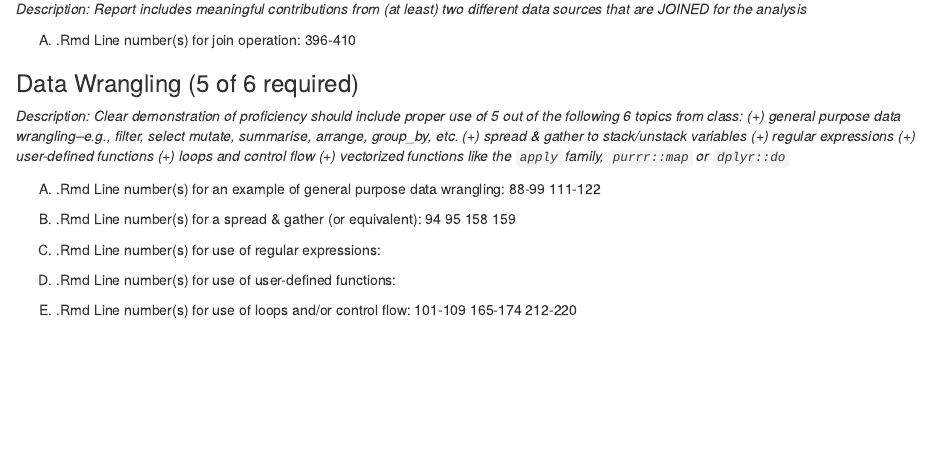
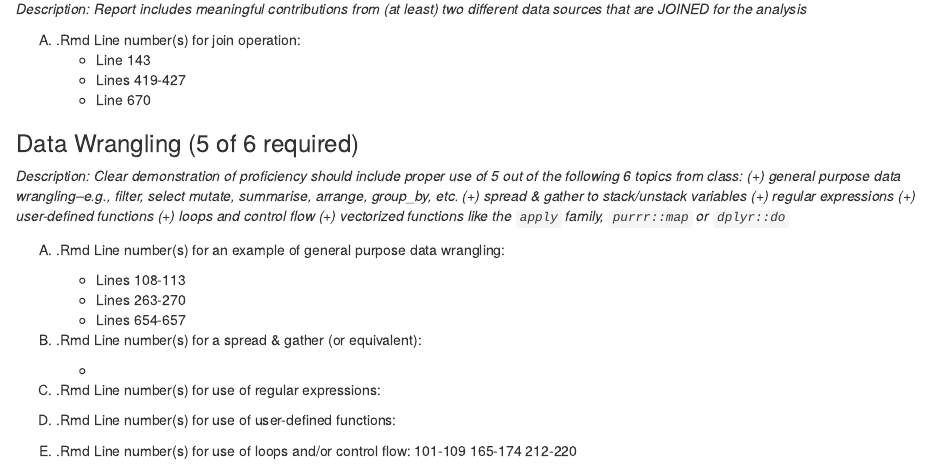
Before and after one commit to oralliyu/PavlikAlliyu-FinalProject, an R Markdown document (AlliyuPavlik_FinalProj_GuidanceDoc.Rmd): the page in a window 1100 px wide, from 360 px down. Rendered offline with R 4.5, knitr and Pandoc, with nearby package versions.

Commit message:
up to data wrang

```diff
--- a/AlliyuPavlik_FinalProj_GuidanceDoc.Rmd
+++ b/AlliyuPavlik_FinalProj_GuidanceDoc.Rmd
@@ -17,7 +17,9 @@ output: html_notebook
 *Description: Report includes meaningful contributions from (at least) two different data sources that are JOINED for the analysis*
 
 (A) .Rmd Line number(s) for join operation:
-396-410
+    + Line 143
+    + Lines 419-427
+    + Line 670
 
 
 ### Data Wrangling (5 of 6 required)
@@ -30,10 +33,7 @@ output: html_notebook
 
 
 (B) .Rmd Line number(s) for a spread & gather (or equivalent):
-94
-95
-158
-159
+    +
 
 (C) .Rmd Line number(s) for use of regular expressions:
 
```
Also changed, not shown: AlliyuPavlik_FinalProj_GuidanceDoc.nb.html (added), AlliyuPavlik_FinalProj_GuidanceDoc.Rmd (5 more changed lines).
